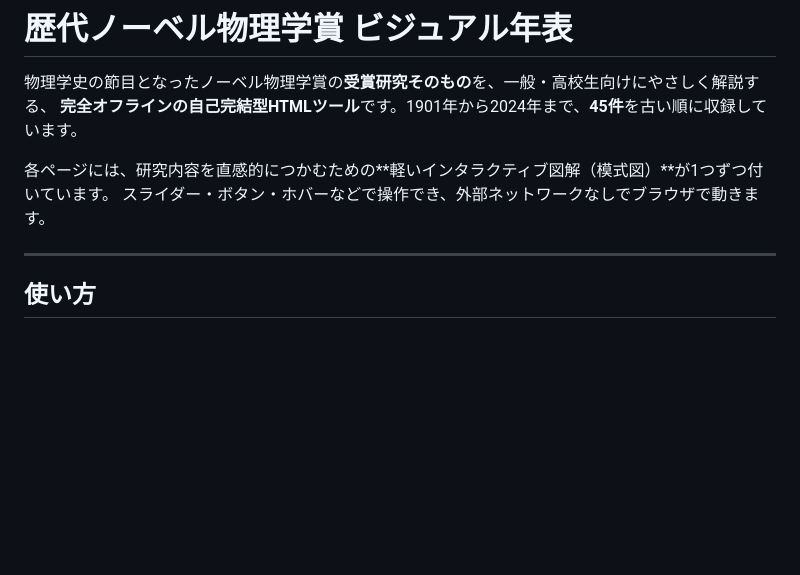
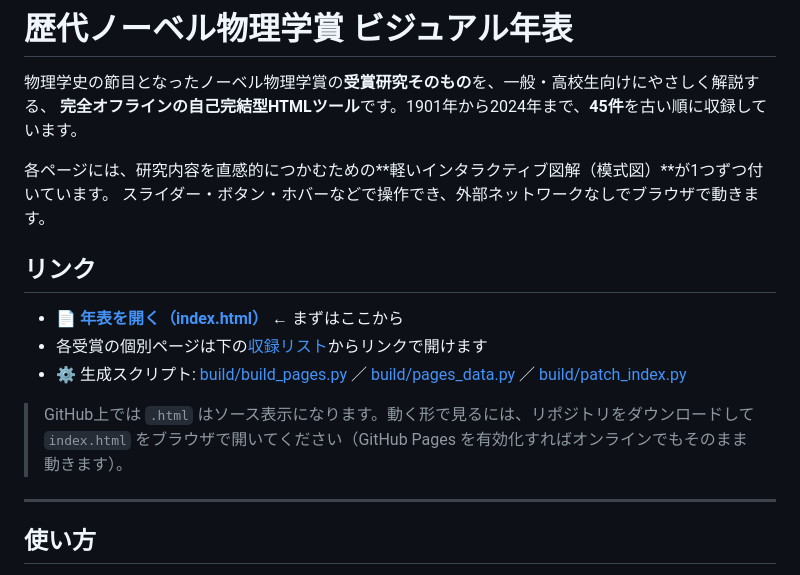
Before and after one commit to hrtkhr3-lab/nobel-physics-timeline, a Markdown page: README.md, the part around one of its changes. GitHub-like rendering; blank space fills up the shorter version.

Commit message:
README: 収録リスト45件と各ページへの相対リンクを追加
- 冒頭に「リンク」節（index.html・生成スクリプトへの導線）
- 収録リスト表の各受賞をその個別ページへリンク

Co-Authored-By: Claude Opus 4.8 <noreply@anthropic.com>

```diff
--- a/README.md
+++ b/README.md
@@ -5,6 +5,14 @@
 
 各ページには、研究内容を直感的につかむための**軽いインタラクティブ図解（模式図）**が1つずつ付いています。
 スライダー・ボタン・ホバーなどで操作でき、外部ネットワークなしでブラウザで動きます。
+
+## リンク
+
+- 📄 **[年表を開く（index.html）](index.html)** ← まずはここから
+- 各受賞の個別ページは下の[収録リスト](#収録リスト45件古い順)からリンクで開けます
+- ⚙️ 生成スクリプト: [build/build_pages.py](build/build_pages.py) ／ [build/pages_data.py](build/pages_data.py) ／ [build/patch_index.py](build/patch_index.py)
+
+> GitHub上では `.html` はソース表示になります。動く形で見るには、リポジトリをダウンロードして `index.html` をブラウザで開いてください（GitHub Pages を有効化すればオンラインでもそのまま動きます）。
 
 ---
 
```
Also changed, not shown: other parts of README.md (+45 -45 lines).
